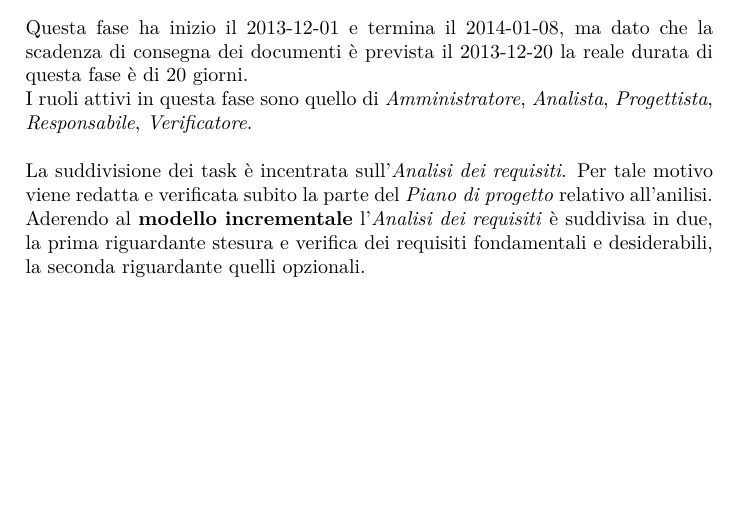
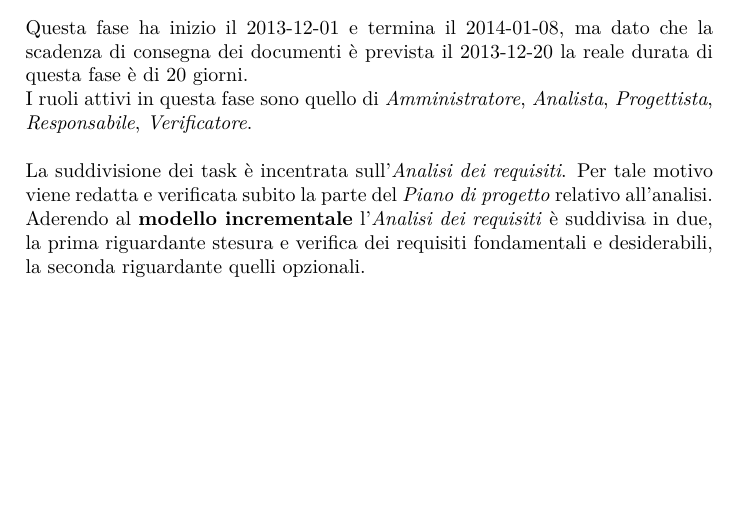
Before and after one commit to steakholders/docs, a LaTeX document (documenti/PianoDiProgetto/PianoDiProgetto.tex, which reads documenti/PianoDiProgetto/capitolo-03.tex): part of page 9 of 30, cut so that both start at the same text. Compiled offline with pdfLaTeX.

Commit message:
Aggiunti vocaboli ad aspell

```diff
--- a/documenti/PianoDiProgetto/capitolo-03.tex
+++ b/documenti/PianoDiProgetto/capitolo-03.tex
@@ -3,7 +3,7 @@
 
 Questa fase ha inizio il 2013-12-01 e termina il 2014-01-08, ma dato che la scadenza di consegna dei documenti è prevista il 2013-12-20 la reale durata di questa fase è di 20 giorni. \\
 I ruoli attivi in questa fase sono quello di \textit{Amministratore}, \textit{Analista}, \textit{Progettista}, \textit{Responsabile}, \textit{Verificatore}. \\ \\
-La suddivisione dei task è incentrata sull'\textit{Analisi dei requisiti}. Per tale motivo viene redatta e verificata subito la parte del \textit{Piano di progetto} relativo all'anilisi.
+La suddivisione dei task è incentrata sull'\textit{Analisi dei requisiti}. Per tale motivo viene redatta e verificata subito la parte del \textit{Piano di progetto} relativo all'analisi.
 Aderendo al \textbf{modello incrementale} l'\textit{Analisi dei requisiti} è suddivisa in due, la prima riguardante stesura e verifica dei requisiti fondamentali e desiderabili, la seconda riguardante quelli opzionali.
 \subsubsection{Gantt attività}
 \ganttset{
```
